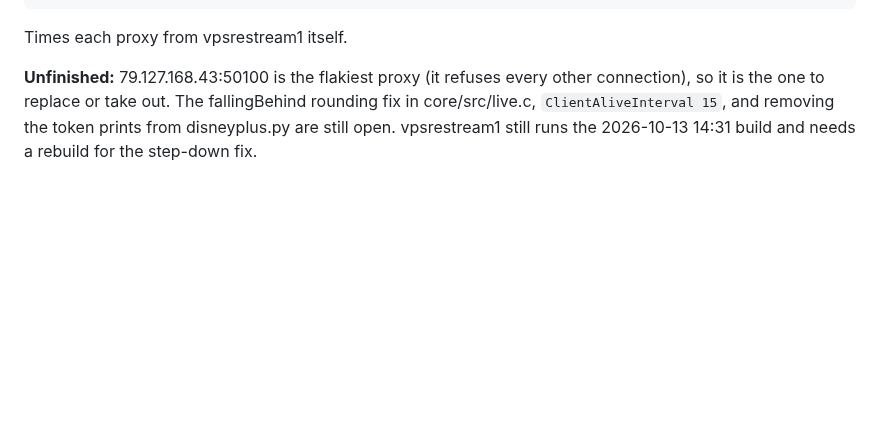
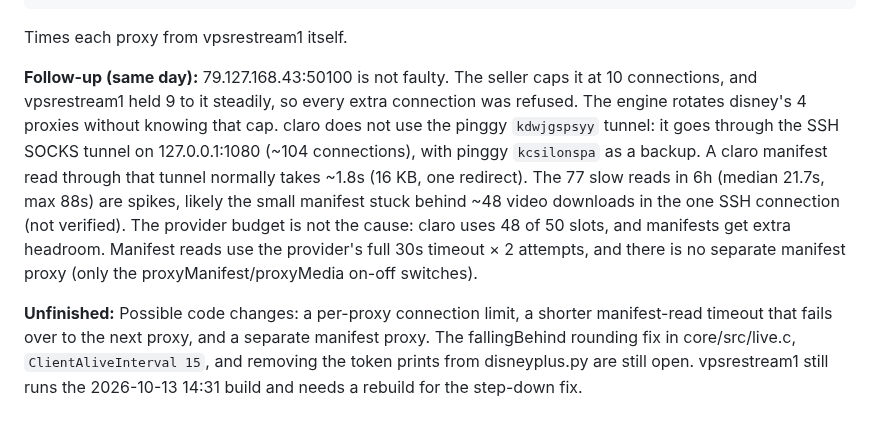
Before and after one commit to testingbetaversion/ReStreamAir, a Markdown page: PROGRESS.md, the part around the change. Drawn GitHub-style; blank space fills up the shorter version.

Commit message:
PROGRESS: proxy cap and slow manifest reads
Co-Authored-By: Claude Opus 5.5 <noreply@anthropic.com>

````diff
--- a/PROGRESS.md
+++ b/PROGRESS.md
@@ -290,4 +290,6 @@ ssh -o BatchMode=yes root@23.237.79.50 'curl -x <proxy> https://ipinfo.io/json
 ```
 Times each proxy from vpsrestream1 itself.
 
-**Unfinished:** 79.127.168.43:50100 is the flakiest proxy (it refuses every other connection), so it is the one to replace or take out. The fallingBehind rounding fix in core/src/live.c, `ClientAliveInterval 15`, and removing the token prints from disneyplus.py are still open. vpsrestream1 still runs the 2026-10-13 14:31 build and needs a rebuild for the step-down fix.
+**Follow-up (same day):** 79.127.168.43:50100 is not faulty. The seller caps it at 10 connections, and vpsrestream1 held 9 to it steadily, so every extra connection was refused. The engine rotates disney's 4 proxies without knowing that cap. claro does not use the pinggy `kdwjgspsyy` tunnel: it goes through the SSH SOCKS tunnel on 127.0.0.1:1080 (~104 connections), with pinggy `kcsilonspa` as a backup. A claro manifest read through that tunnel normally takes ~1.8s (16 KB, one redirect). The 77 slow reads in 6h (median 21.7s, max 88s) are spikes, likely the small manifest stuck behind ~48 video downloads in the one SSH connection (not verified). The provider budget is not the cause: claro uses 48 of 50 slots, and manifests get extra headroom. Manifest reads use the provider's full 30s timeout × 2 attempts, and there is no separate manifest proxy (only the proxyManifest/proxyMedia on-off switches).
+
+**Unfinished:** Possible code changes: a per-proxy connection limit, a shorter manifest-read timeout that fails over to the next proxy, and a separate manifest proxy. The fallingBehind rounding fix in core/src/live.c, `ClientAliveInterval 15`, and removing the token prints from disneyplus.py are still open. vpsrestream1 still runs the 2026-10-13 14:31 build and needs a rebuild for the step-down fix.
````
